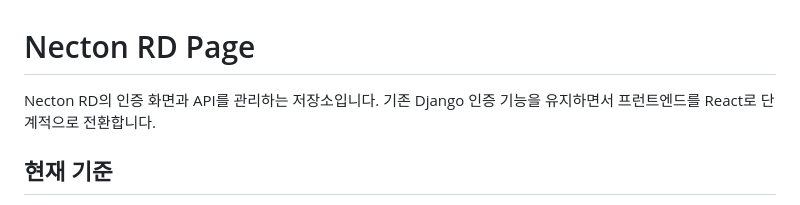
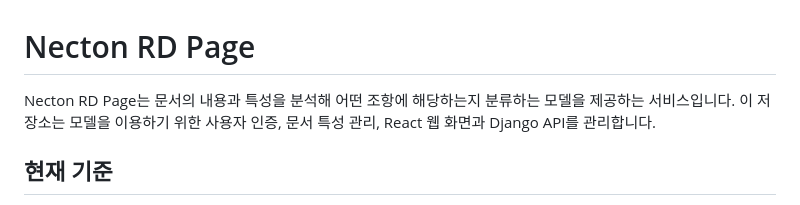
Before and after one commit to nickwildee/Necton_RDpage, a Markdown page: README.md, the part around the change. Drawn GitHub-style.

Commit message:
docs: 서비스 소개 문구 수정

```diff
--- a/README.md
+++ b/README.md
@@ -1,7 +1,8 @@
 # Necton RD Page
 
-Necton RD의 인증 화면과 API를 관리하는 저장소입니다. 기존 Django 인증 기능을
-유지하면서 프런트엔드를 React로 단계적으로 전환합니다.
+Necton RD Page는 문서의 내용과 특성을 분석해 어떤 조항에 해당하는지 분류하는
+모델을 제공하는 서비스입니다. 이 저장소는 모델을 이용하기 위한 사용자 인증,
+문서 특성 관리, React 웹 화면과 Django API를 관리합니다.
 
 ## 현재 기준
 
```
